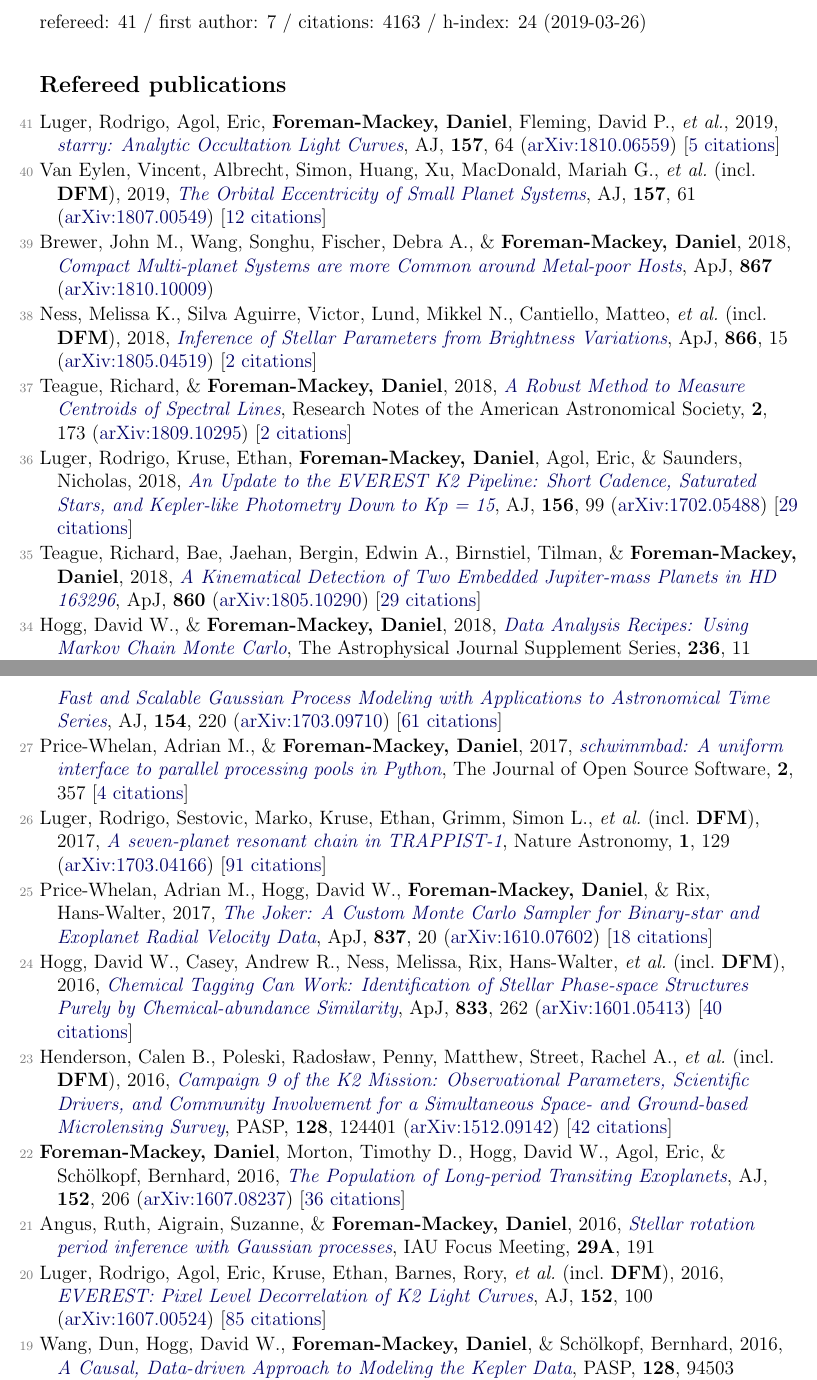
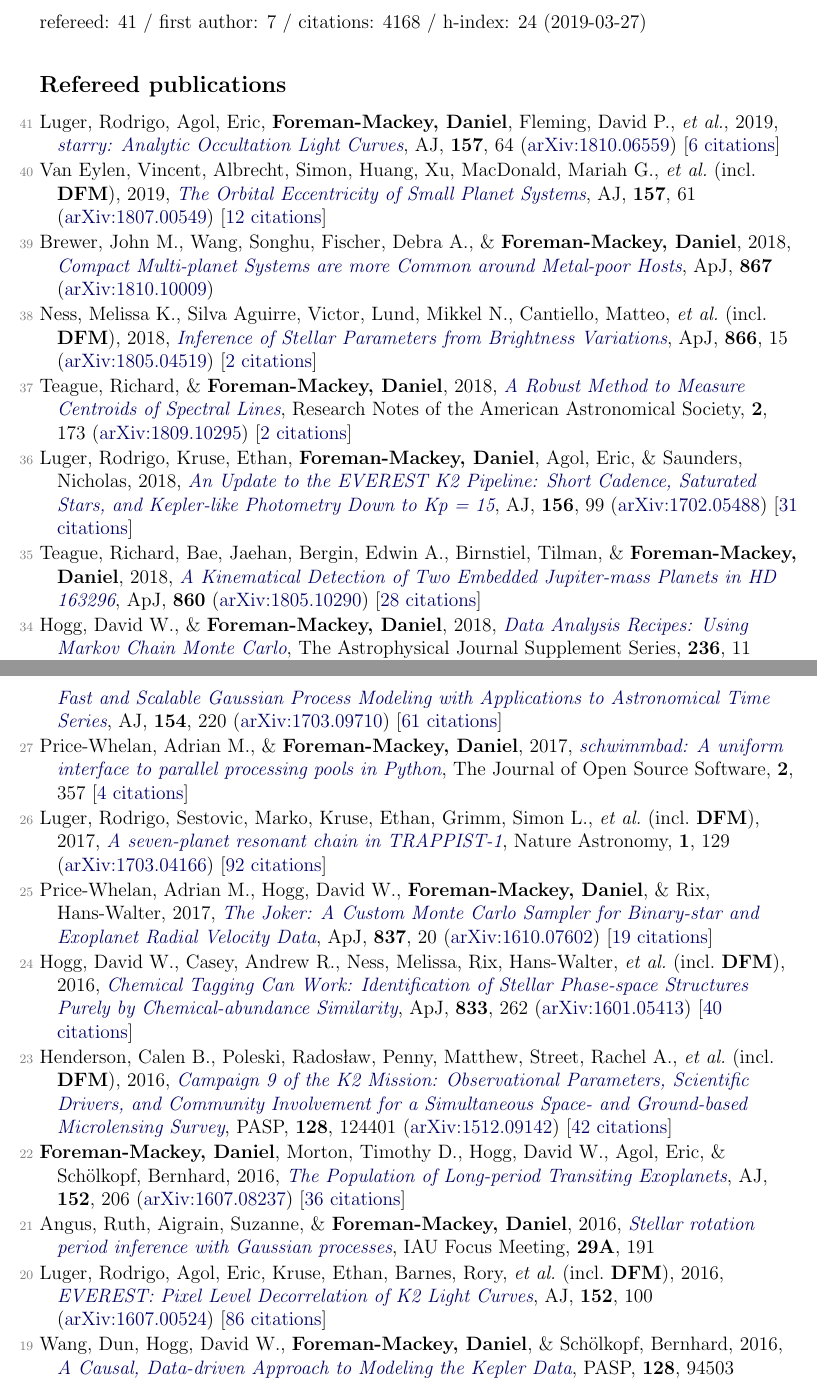
Before and after one commit to dfm/cv, a LaTeX document (pubs.tex, which reads pubs_ref.tex, pubs_summary.tex): two parts of pages 1 and 2 of 4, joined at a grey line, cut so that both start at the same text. Compiled offline with pdfLaTeX.

Commit message:
updating pubs [ci skip]

```diff
--- a/pubs_ref.tex
+++ b/pubs_ref.tex
@@ -1,4 +1,4 @@
-\item[{\color{numcolor}\scriptsize41}] Luger, Rodrigo, Agol, Eric, \textbf{Foreman-Mackey, Daniel}, Fleming, David P., \etal, 2019, \doi{10.3847/1538-3881/aae8e5}{starry: Analytic Occultation Light Curves}, \aj, \textbf{157}, 64 (\arxiv{1810.06559}) [\href{http://adsabs.harvard.edu/abs/2019AJ....157...64L}{5 citations}]
+\item[{\color{numcolor}\scriptsize41}] Luger, Rodrigo, Agol, Eric, \textbf{Foreman-Mackey, Daniel}, Fleming, David P., \etal, 2019, \doi{10.3847/1538-3881/aae8e5}{starry: Analytic Occultation Light Curves}, \aj, \textbf{157}, 64 (\arxiv{1810.06559}) [\href{http://adsabs.harvard.edu/abs/2019AJ....157...64L}{6 citations}]
 
 \item[{\color{numcolor}\scriptsize40}] Van Eylen, Vincent, Albrecht, Simon, Huang, Xu, MacDonald, Mariah G., \etal\ (incl.\ \textbf{DFM}), 2019, \doi{10.3847/1538-3881/aaf22f}{The Orbital Eccentricity of Small Planet Systems}, \aj, \textbf{157}, 61 (\arxiv{1807.00549}) [\href{http://adsabs.harvard.edu/abs/2019AJ....157...61V}{12 citations}]
 
@@ -8,9 +8,9 @@
 
 \item[{\color{numcolor}\scriptsize37}] Teague, Richard, \& \textbf{Foreman-Mackey, Daniel}, 2018, \doi{10.3847/2515-5172/aae265}{A Robust Method to Measure Centroids of Spectral Lines}, Research Notes of the American Astronomical Society, \textbf{2}, 173 (\arxiv{1809.10295}) [\href{http://adsabs.harvard.edu/abs/2018RNAAS...2c.173T}{2 citations}]
 
-\item[{\color{numcolor}\scriptsize36}] Luger, Rodrigo, Kruse, Ethan, \textbf{Foreman-Mackey, Daniel}, Agol, Eric, \& Saunders, Nicholas, 2018, \doi{10.3847/1538-3881/aad230}{An Update to the EVEREST K2 Pipeline: Short Cadence, Saturated Stars, and Kepler-like Photometry Down to Kp~=~15}, \aj, \textbf{156}, 99 (\arxiv{1702.05488}) [\href{http://adsabs.harvard.edu/abs/2018AJ....156...99L}{29 citations}]
+\item[{\color{numcolor}\scriptsize36}] Luger, Rodrigo, Kruse, Ethan, \textbf{Foreman-Mackey, Daniel}, Agol, Eric, \& Saunders, Nicholas, 2018, \doi{10.3847/1538-3881/aad230}{An Update to the EVEREST K2 Pipeline: Short Cadence, Saturated Stars, and Kepler-like Photometry Down to Kp~=~15}, \aj, \textbf{156}, 99 (\arxiv{1702.05488}) [\href{http://adsabs.harvard.edu/abs/2018AJ....156...99L}{31 citations}]
 
-\item[{\color{numcolor}\scriptsize35}] Teague, Richard, Bae, Jaehan, Bergin, Edwin A., Birnstiel, Tilman, \& \textbf{Foreman-Mackey, Daniel}, 2018, \doi{10.3847/2041-8213/aac6d7}{A Kinematical Detection of Two Embedded Jupiter-mass Planets in HD 163296}, \apj, \textbf{860} (\arxiv{1805.10290}) [\href{http://adsabs.harvard.edu/abs/2018ApJ...860L..12T}{29 citations}]
+\item[{\color{numcolor}\scriptsize35}] Teague, Richard, Bae, Jaehan, Bergin, Edwin A., Birnstiel, Tilman, \& \textbf{Foreman-Mackey, Daniel}, 2018, \doi{10.3847/2041-8213/aac6d7}{A Kinematical Detection of Two Embedded Jupiter-mass Planets in HD 163296}, \apj, \textbf{860} (\arxiv{1805.10290}) [\href{http://adsabs.harvard.edu/abs/2018ApJ...860L..12T}{28 citations}]
 
 \item[{\color{numcolor}\scriptsize34}] Hogg, David W., \& \textbf{Foreman-Mackey, Daniel}, 2018, \doi{10.3847/1538-4365/aab76e}{Data Analysis Recipes: Using Markov Chain Monte Carlo}, The Astrophysical Journal Supplement Series, \textbf{236}, 11 (\arxiv{1710.06068}) [\href{http://adsabs.harvard.edu/abs/2018ApJS..236...11H}{17 citations}]
 
@@ -28,9 +28,9 @@
 
 \item[{\color{numcolor}\scriptsize27}] Price-Whelan, Adrian M., \& \textbf{Foreman-Mackey, Daniel}, 2017, \doi{10.21105/joss.00357}{schwimmbad: A uniform interface to parallel processing pools in Python}, The Journal of Open Source Software, \textbf{2}, 357 [\href{http://adsabs.harvard.edu/abs/2017JOSS....2..357P}{4 citations}]
 
-\item[{\color{numcolor}\scriptsize26}] Luger, Rodrigo, Sestovic, Marko, Kruse, Ethan, Grimm, Simon L., \etal\ (incl.\ \textbf{DFM}), 2017, \doi{10.1038/s41550-017-0129}{A seven-planet resonant chain in TRAPPIST-1}, Nature Astronomy, \textbf{1}, 129 (\arxiv{1703.04166}) [\href{http://adsabs.harvard.edu/abs/2017NatAs...1E.129L}{91 citations}]
+\item[{\color{numcolor}\scriptsize26}] Luger, Rodrigo, Sestovic, Marko, Kruse, Ethan, Grimm, Simon L., \etal\ (incl.\ \textbf{DFM}), 2017, \doi{10.1038/s41550-017-0129}{A seven-planet resonant chain in TRAPPIST-1}, Nature Astronomy, \textbf{1}, 129 (\arxiv{1703.04166}) [\href{http://adsabs.harvard.edu/abs/2017NatAs...1E.129L}{92 citations}]
 
-\item[{\color{numcolor}\scriptsize25}] Price-Whelan, Adrian M., Hogg, David W., \textbf{Foreman-Mackey, Daniel}, \& Rix, Hans-Walter, 2017, \doi{10.3847/1538-4357/aa5e50}{The Joker: A Custom Monte Carlo Sampler for Binary-star and Exoplanet Radial Velocity Data}, \apj, \textbf{837}, 20 (\arxiv{1610.07602}) [\href{http://adsabs.harvard.edu/abs/2017ApJ...837...20P}{18 citations}]
+\item[{\color{numcolor}\scriptsize25}] Price-Whelan, Adrian M., Hogg, David W., \textbf{Foreman-Mackey, Daniel}, \& Rix, Hans-Walter, 2017, \doi{10.3847/1538-4357/aa5e50}{The Joker: A Custom Monte Carlo Sampler for Binary-star and Exoplanet Radial Velocity Data}, \apj, \textbf{837}, 20 (\arxiv{1610.07602}) [\href{http://adsabs.harvard.edu/abs/2017ApJ...837...20P}{19 citations}]
 
 \item[{\color{numcolor}\scriptsize24}] Hogg, David W., Casey, Andrew R., Ness, Melissa, Rix, Hans-Walter, \etal\ (incl.\ \textbf{DFM}), 2016, \doi{10.3847/1538-4357/833/2/262}{Chemical Tagging Can Work: Identification of Stellar Phase-space Structures Purely by Chemical-abundance Similarity}, \apj, \textbf{833}, 262 (\arxiv{1601.05413}) [\href{http://adsabs.harvard.edu/abs/2016ApJ...833..262H}{40 citations}]
 
@@ -40,7 +40,7 @@
 
 \item[{\color{numcolor}\scriptsize21}] Angus, Ruth, Aigrain, Suzanne, \& \textbf{Foreman-Mackey, Daniel}, 2016, \doi{10.1017/S1743921316002738}{Stellar rotation period inference with Gaussian processes}, IAU Focus Meeting, \textbf{29A}, 191
 
-\item[{\color{numcolor}\scriptsize20}] Luger, Rodrigo, Agol, Eric, Kruse, Ethan, Barnes, Rory, \etal\ (incl.\ \textbf{DFM}), 2016, \doi{10.3847/0004-6256/152/4/100}{EVEREST: Pixel Level Decorrelation of K2 Light Curves}, \aj, \textbf{152}, 100 (\arxiv{1607.00524}) [\href{http://adsabs.harvard.edu/abs/2016AJ....152..100L}{85 citations}]
+\item[{\color{numcolor}\scriptsize20}] Luger, Rodrigo, Agol, Eric, Kruse, Ethan, Barnes, Rory, \etal\ (incl.\ \textbf{DFM}), 2016, \doi{10.3847/0004-6256/152/4/100}{EVEREST: Pixel Level Decorrelation of K2 Light Curves}, \aj, \textbf{152}, 100 (\arxiv{1607.00524}) [\href{http://adsabs.harvard.edu/abs/2016AJ....152..100L}{86 citations}]
 
 \item[{\color{numcolor}\scriptsize19}] Wang, Dun, Hogg, David W., \textbf{Foreman-Mackey, Daniel}, \& Sch{\"o}lkopf, Bernhard, 2016, \doi{10.1088/1538-3873/128/967/094503}{A Causal, Data-driven Approach to Modeling the Kepler Data}, \pasp, \textbf{128}, 94503 (\arxiv{1508.01853}) [\href{http://adsabs.harvard.edu/abs/2016PASP..128i4503W}{7 citations}]
 
--- a/pubs_summary.tex
+++ b/pubs_summary.tex
@@ -1 +1 @@
-refereed: 41 / first author: 7 / citations: 4163 / h-index: 24 (2019-03-26)
+refereed: 41 / first author: 7 / citations: 4168 / h-index: 24 (2019-03-27)
```
Also changed, not shown: 1 other file.
